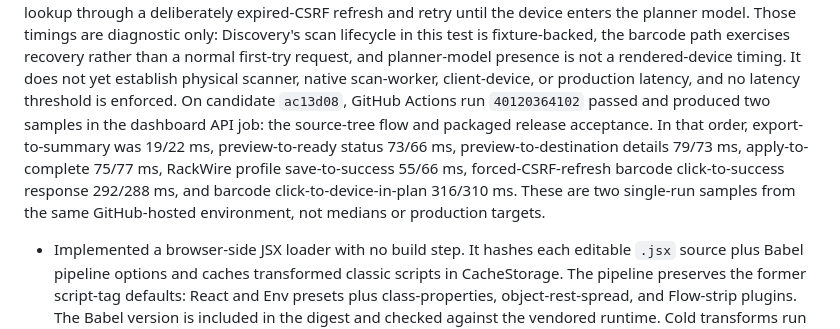
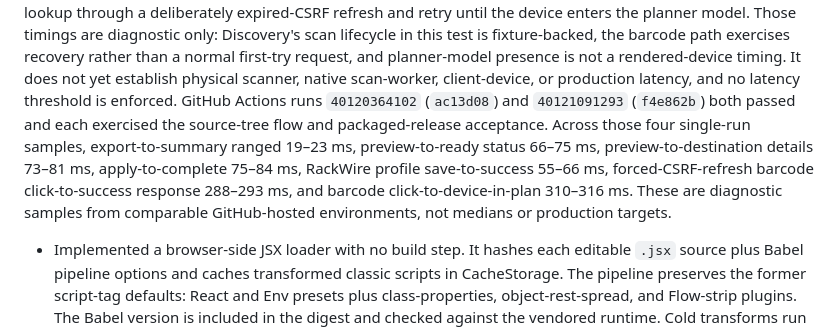
Before and after one commit to soren42/Solarinet, a Markdown page: docs/SolariNet_RC_Handoff.md, the part around the change. Rendered like a GitHub page.

Commit message:
docs: summarize repeat scanner latency samples

```diff
--- a/docs/SolariNet_RC_Handoff.md
+++ b/docs/SolariNet_RC_Handoff.md
@@ -27,14 +27,14 @@ the barcode path exercises recovery rather than a normal first-try request,
 and planner-model presence is not a rendered-device timing. It does not yet
 establish physical scanner, native scan-worker, client-device, or production
 latency, and no latency threshold is enforced.
-On candidate `ac13d08`, GitHub Actions run `40120364102` passed and produced
-two samples in the dashboard API job: the source-tree flow and packaged
-release acceptance. In that order, export-to-summary was 19/22 ms,
-preview-to-ready status 73/66 ms, preview-to-destination details 79/73 ms,
-apply-to-complete 75/77 ms, RackWire profile save-to-success 55/66 ms,
-forced-CSRF-refresh barcode click-to-success response 292/288 ms, and
-barcode click-to-device-in-plan 316/310 ms. These are two single-run samples
-from the same GitHub-hosted environment, not medians or production targets.
+GitHub Actions runs `40120364102` (`ac13d08`) and `40121091293` (`f4e862b`)
+both passed and each exercised the source-tree flow and packaged-release
+acceptance. Across those four single-run samples, export-to-summary ranged
+19–23 ms, preview-to-ready status 66–75 ms, preview-to-destination details
+73–81 ms, apply-to-complete 75–84 ms, RackWire profile save-to-success
+55–66 ms, forced-CSRF-refresh barcode click-to-success response 288–293 ms,
+and barcode click-to-device-in-plan 310–316 ms. These are diagnostic samples
+from comparable GitHub-hosted environments, not medians or production targets.
 
 - Implemented a browser-side JSX loader with no build step. It hashes each editable `.jsx` source plus Babel pipeline options and caches transformed classic scripts in CacheStorage. The pipeline preserves the former script-tag defaults: React and Env presets plus class-properties, object-rest-spread, and Flow-strip plugins. The Babel version is included in the digest and checked against the vendored runtime. Cold transforms run in a same-origin Web Worker that reports progress; a 45-second inactivity timeout, worker absence, or load failure falls back to main-thread Babel. A 15-second render watchdog replaces a perpetual loading message if scripts finish without a view. Warm visits still revalidate/hash sources but skip Babel. Cache keys exclude deployment query strings, and a pipeline change uses a new cache namespace. React scripts are deferred; an accessible loading state paints while transforms complete. The code executes through the existing same-origin `unsafe-eval` CSP allowance; the shipped policy still forbids `unsafe-inline` scripts. Persistent transform caching requires HTTPS or localhost; plain HTTP uses the worker without persistent caching.
 - The service worker now preserves the independently versioned transform cache across shell upgrades and catches CacheStorage enumeration/cleanup failures during activation. Its authenticated `/api/*` network-only policy remains unchanged; session data is not cached. Tests cover that privacy boundary, transform-cache preservation, and activation failure handling.
```
